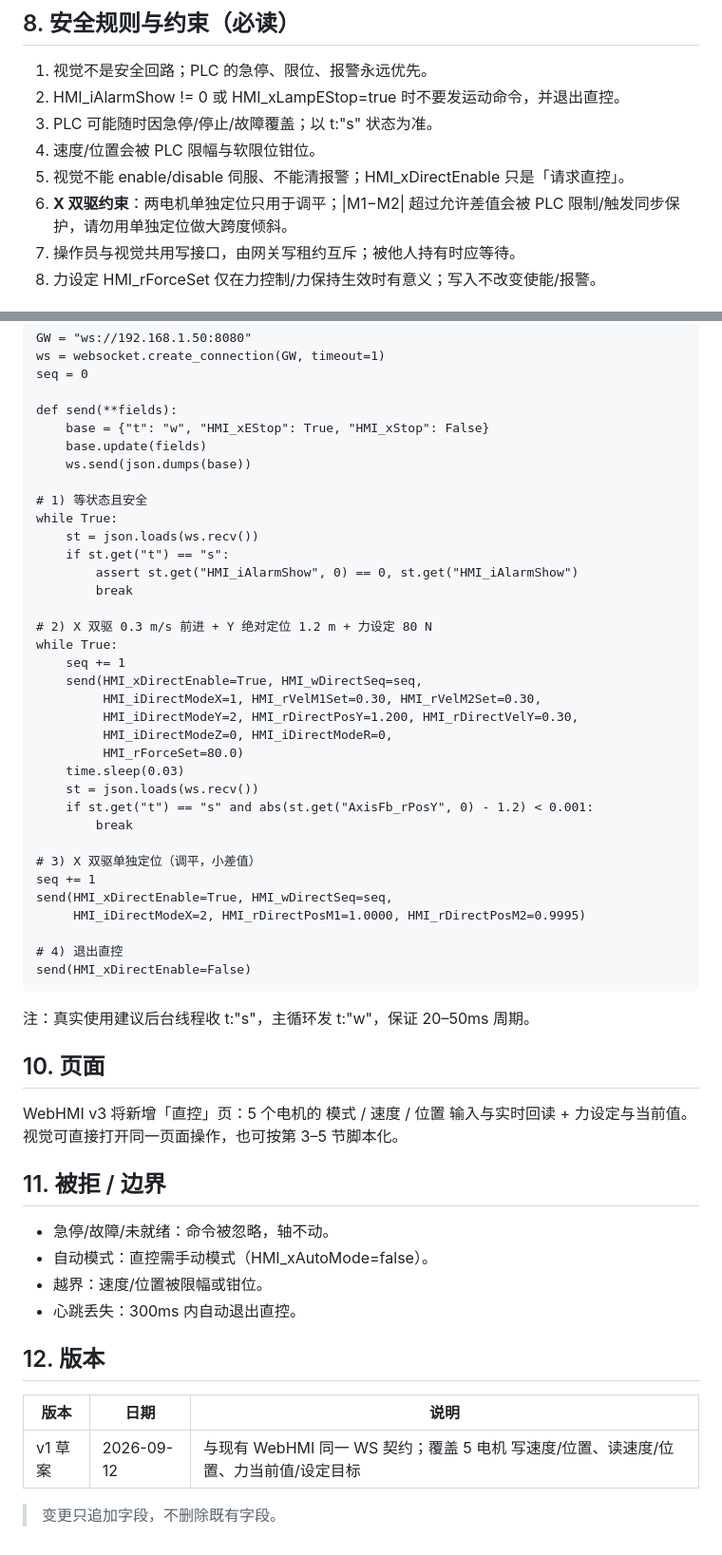
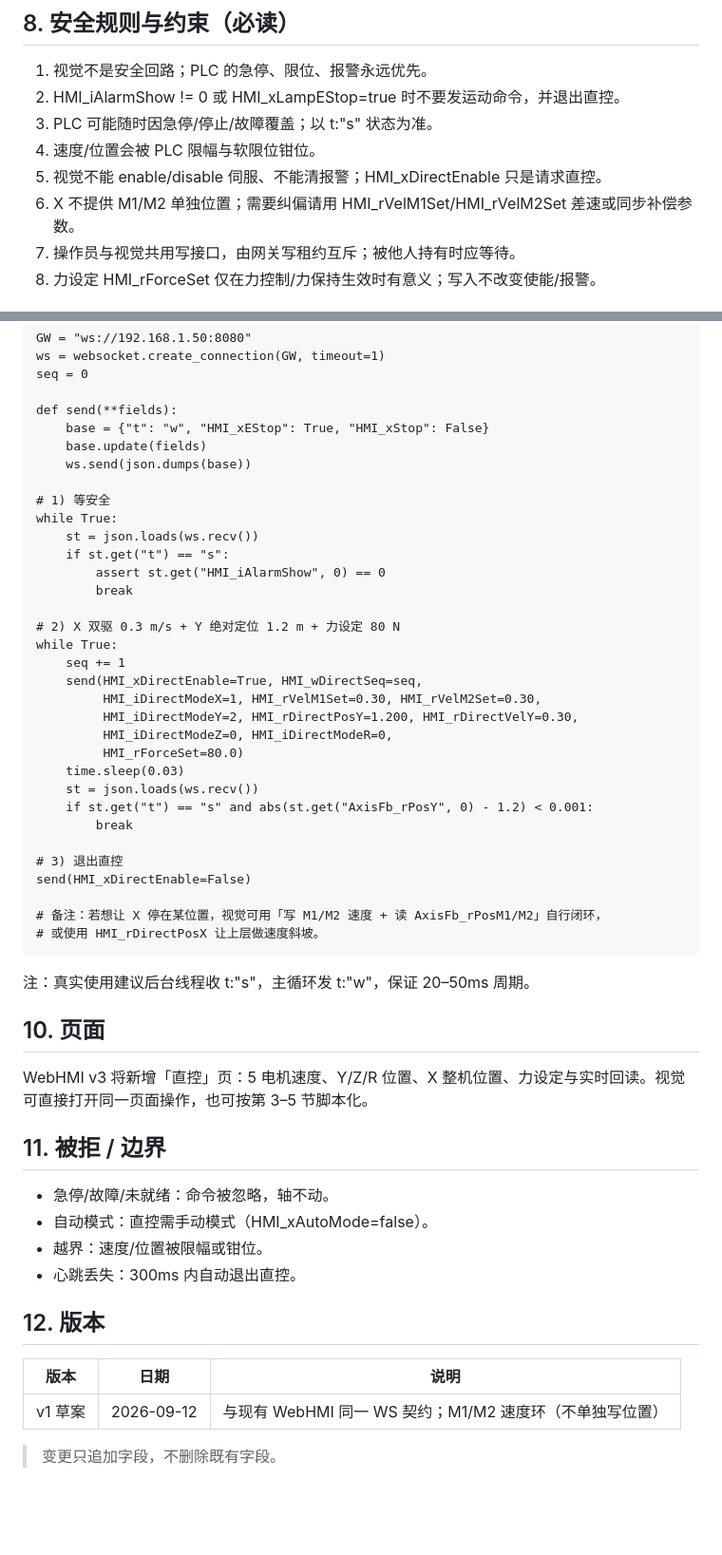
Before and after one commit to Roarpeng/LMM, a Markdown page: docs/plc/VISION_AXIS_API.md, 2 parts joined by grey strips. Shown at 95% size. GitHub-like rendering; blank space fills up the shorter version.

```diff
--- a/docs/plc/VISION_AXIS_API.md
+++ b/docs/plc/VISION_AXIS_API.md
@@ -149,8 +147,8 @@
 2. HMI_iAlarmShow != 0 或 HMI_xLampEStop=true 时不要发运动命令，并退出直控。
 3. PLC 可能随时因急停/停止/故障覆盖；以 t:"s" 状态为准。
 4. 速度/位置会被 PLC 限幅与软限位钳位。
-5. 视觉不能 enable/disable 伺服、不能清报警；HMI_xDirectEnable 只是「请求直控」。
-6. **X 双驱约束**：两电机单独定位只用于调平；|M1−M2| 超过允许差值会被 PLC 限制/触发同步保护，请勿用单独定位做大跨度倾斜。
+5. 视觉不能 enable/disable 伺服、不能清报警；HMI_xDirectEnable 只是请求直控。
+6. X 不提供 M1/M2 单独位置；需要纠偏请用 HMI_rVelM1Set/HMI_rVelM2Set 差速或同步补偿参数。
 7. 操作员与视觉共用写接口，由网关写租约互斥；被他人持有时应等待。
 8. 力设定 HMI_rForceSet 仅在力控制/力保持生效时有意义；写入不改变使能/报警。
 
@@ -167,14 +165,14 @@
         base.update(fields)
         ws.send(json.dumps(base))
 
-    # 1) 等状态且安全
+    # 1) 等安全
     while True:
         st = json.loads(ws.recv())
         if st.get("t") == "s":
-            assert st.get("HMI_iAlarmShow", 0) == 0, st.get("HMI_iAlarmShow")
+            assert st.get("HMI_iAlarmShow", 0) == 0
             break
 
-    # 2) X 双驱 0.3 m/s 前进 + Y 绝对定位 1.2 m + 力设定 80 N
+    # 2) X 双驱 0.3 m/s + Y 绝对定位 1.2 m + 力设定 80 N
     while True:
         seq += 1
         send(HMI_xDirectEnable=True, HMI_wDirectSeq=seq,
@@ -187,19 +185,17 @@
         if st.get("t") == "s" and abs(st.get("AxisFb_rPosY", 0) - 1.2) < 0.001:
             break
 
-    # 3) X 双驱单独定位（调平，小差值）
-    seq += 1
-    send(HMI_xDirectEnable=True, HMI_wDirectSeq=seq,
-         HMI_iDirectModeX=2, HMI_rDirectPosM1=1.0000, HMI_rDirectPosM2=0.9995)
+    # 3) 退出直控
+    send(HMI_xDirectEnable=False)
 
-    # 4) 退出直控
-    send(HMI_xDirectEnable=False)
+    # 备注：若想让 X 停在某位置，视觉可用「写 M1/M2 速度 + 读 AxisFb_rPosM1/M2」自行闭环，
+    # 或使用 HMI_rDirectPosX 让上层做速度斜坡。
 
 注：真实使用建议后台线程收 t:"s"，主循环发 t:"w"，保证 20–50ms 周期。
 
 ## 10. 页面
 
-WebHMI v3 将新增「直控」页：5 个电机的 模式 / 速度 / 位置 输入与实时回读 + 力设定与当前值。视觉可直接打开同一页面操作，也可按第 3–5 节脚本化。
+WebHMI v3 将新增「直控」页：5 电机速度、Y/Z/R 位置、X 整机位置、力设定与实时回读。视觉可直接打开同一页面操作，也可按第 3–5 节脚本化。
 
 ## 11. 被拒 / 边界
 
@@ -212,6 +208,6 @@ WebHMI v3 将新增「直控」页：5 个电机的 模式 / 速度 / 位置 输
 
 | 版本 | 日期 | 说明 |
 |------|------|------|
-| v1 草案 | 2026-09-12 | 与现有 WebHMI 同一 WS 契约；覆盖 5 电机 写速度/位置、读速度/位置、力当前值/设定目标 |
+| v1 草案 | 2026-09-12 | 与现有 WebHMI 同一 WS 契约；M1/M2 速度环（不单独写位置） |
 
 > 变更只追加字段，不删除既有字段。
```
Also changed, not shown: other parts of docs/plc/VISION_AXIS_API.md (+44 -46 lines), 1 other file.
